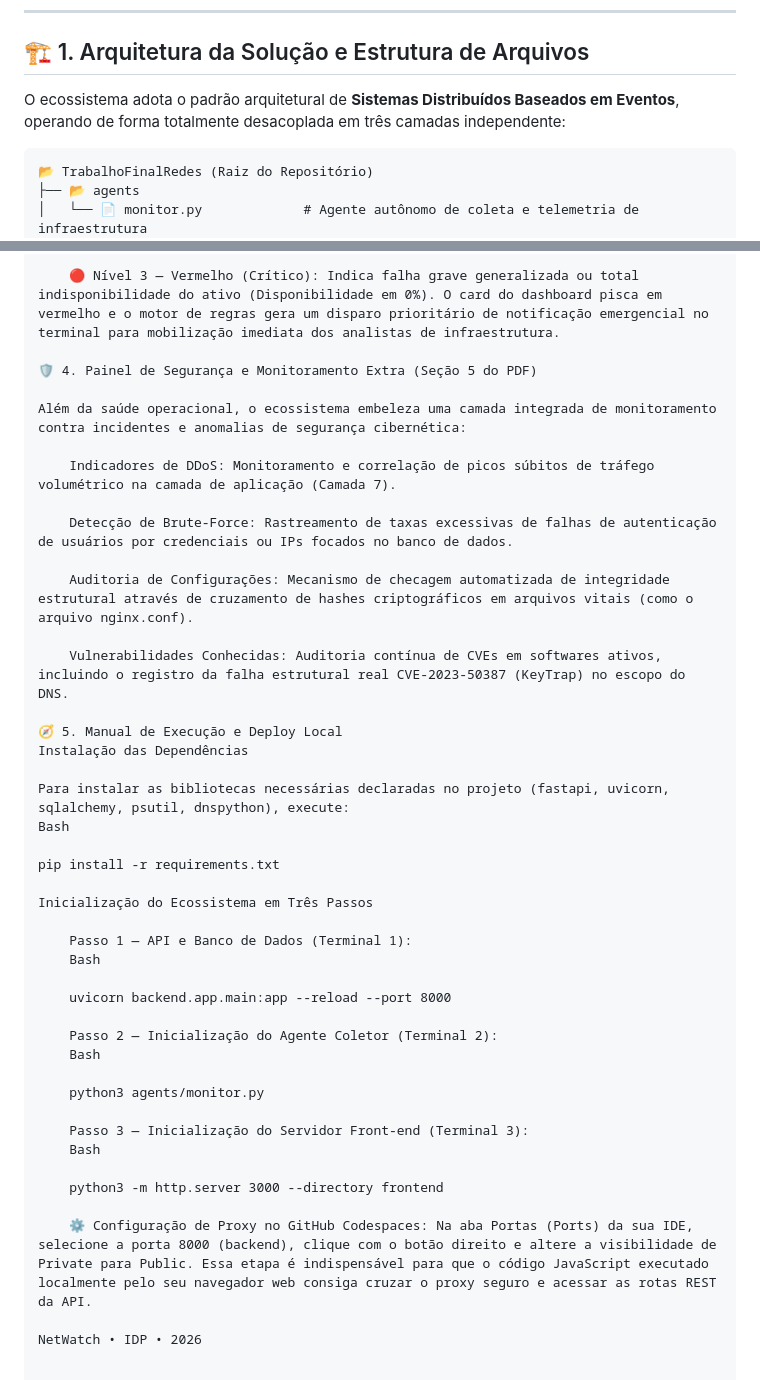
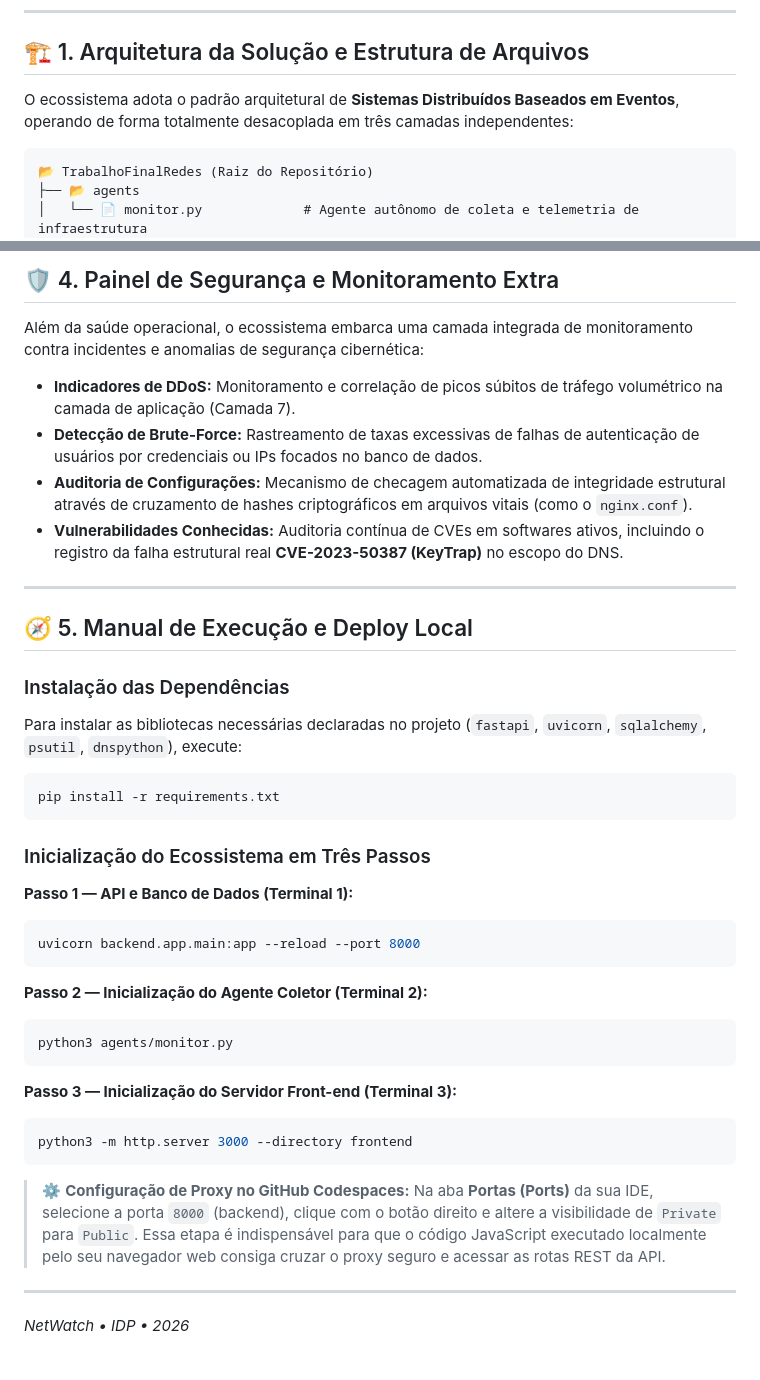
Before and after one commit to laismedeiros19/TrabalhoFinalRedes, a Markdown page: README.md, 2 parts joined by grey strips. GitHub-like rendering.

````diff
--- a/README.md
+++ b/README.md
@@ -6,7 +6,7 @@ A plataforma **NetWatch** é uma solução completa de monitoramento distribuíd
 
 ## 🏗️ 1. Arquitetura da Solução e Estrutura de Arquivos
 
-O ecossistema adota o padrão arquitetural de **Sistemas Distribuídos Baseados em Eventos**, operando de forma totalmente desacoplada em três camadas independente:
+O ecossistema adota o padrão arquitetural de **Sistemas Distribuídos Baseados em Eventos**, operando de forma totalmente desacoplada em três camadas independentes:
 
 ```text
 📂 TrabalhoFinalRedes (Raiz do Repositório)
@@ -81,43 +82,44 @@ O backend possui uma engrenagem de auditoria analítica que intercepta cada payl
 
-    🔴 Nível 3 — Vermelho (Crítico): Indica falha grave generalizada ou total indisponibilidade do ativo (Disponibilidade em 0%). O card do dashboard pisca em vermelho e o motor de regras gera um disparo prioritário de notificação emergencial no terminal para mobilização imediata dos analistas de infraestrutura.
+## 🛡️ 4. Painel de Segurança e Monitoramento Extra
 
-🛡️ 4. Painel de Segurança e Monitoramento Extra (Seção 5 do PDF)
+Além da saúde operacional, o ecossistema embarca uma camada integrada de monitoramento contra incidentes e anomalias de segurança cibernética:
 
-Além da saúde operacional, o ecossistema embeleza uma camada integrada de monitoramento contra incidentes e anomalias de segurança cibernética:
+- **Indicadores de DDoS:** Monitoramento e correlação de picos súbitos de tráfego volumétrico na camada de aplicação (Camada 7).
+- **Detecção de Brute-Force:** Rastreamento de taxas excessivas de falhas de autenticação de usuários por credenciais ou IPs focados no banco de dados.
+- **Auditoria de Configurações:** Mecanismo de checagem automatizada de integridade estrutural através de cruzamento de hashes criptográficos em arquivos vitais (como o `nginx.conf`).
+- **Vulnerabilidades Conhecidas:** Auditoria contínua de CVEs em softwares ativos, incluindo o registro da falha estrutural real **CVE-2023-50387 (KeyTrap)** no escopo do DNS.
 
-    Indicadores de DDoS: Monitoramento e correlação de picos súbitos de tráfego volumétrico na camada de aplicação (Camada 7).
+---
 
-    Detecção de Brute-Force: Rastreamento de taxas excessivas de falhas de autenticação de usuários por credenciais ou IPs focados no banco de dados.
+## 🧭 5. Manual de Execução e Deploy Local
 
-    Auditoria de Configurações: Mecanismo de checagem automatizada de integridade estrutural através de cruzamento de hashes criptográficos em arquivos vitais (como o arquivo nginx.conf).
+### Instalação das Dependências
 
-    Vulnerabilidades Conhecidas: Auditoria contínua de CVEs em softwares ativos, incluindo o registro da falha estrutural real CVE-2023-50387 (KeyTrap) no escopo do DNS.
+Para instalar as bibliotecas necessárias declaradas no projeto (`fastapi`, `uvicorn`, `sqlalchemy`, `psutil`, `dnspython`), execute:
 
-🧭 5. Manual de Execução e Deploy Local
-Instalação das Dependências
+```bash
+pip install -r requirements.txt
+```
 
-Para instalar as bibliotecas necessárias declaradas no projeto (fastapi, uvicorn, sqlalchemy, psutil, dnspython), execute:
-Bash
+### Inicialização do Ecossistema em Três Passos
 
-pip install -r requirements.txt
+**Passo 1 — API e Banco de Dados (Terminal 1):**
+```bash
+uvicorn backend.app.main:app --reload --port 8000
+```
 
-Inicialização do Ecossistema em Três Passos
+**Passo 2 — Inicialização do Agente Coletor (Terminal 2):**
+```bash
+python3 agents/monitor.py
+```
 
-    Passo 1 — API e Banco de Dados (Terminal 1):
-    Bash
+**Passo 3 — Inicialização do Servidor Front-end (Terminal 3):**
+```bash
+python3 -m http.server 3000 --directory frontend
+```
 
-    uvicorn backend.app.main:app --reload --port 8000
+> ⚙️ **Configuração de Proxy no GitHub Codespaces:** Na aba **Portas (Ports)** da sua IDE, selecione a porta `8000` (backend), clique com o botão direito e altere a visibilidade de `Private` para `Public`. Essa etapa é indispensável para que o código JavaScript executado localmente pelo seu navegador web consiga cruzar o proxy seguro e acessar as rotas REST da API.
 
-    Passo 2 — Inicialização do Agente Coletor (Terminal 2):
-    Bash
+---
 
-    python3 agents/monitor.py
-
-    Passo 3 — Inicialização do Servidor Front-end (Terminal 3):
-    Bash
-
-    python3 -m http.server 3000 --directory frontend
-
-    ⚙️ Configuração de Proxy no GitHub Codespaces: Na aba Portas (Ports) da sua IDE, selecione a porta 8000 (backend), clique com o botão direito e altere a visibilidade de Private para Public. Essa etapa é indispensável para que o código JavaScript executado localmente pelo seu navegador web consiga cruzar o proxy seguro e acessar as rotas REST da API.
-
-NetWatch • IDP • 2026
+*NetWatch • IDP • 2026*
````
Also changed, not shown: other parts of README.md (+33 -32 lines).
